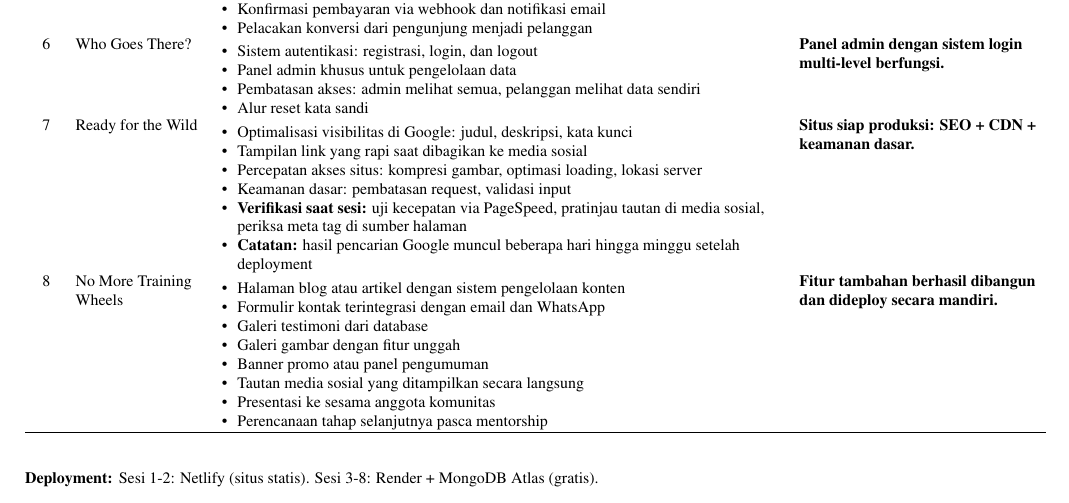
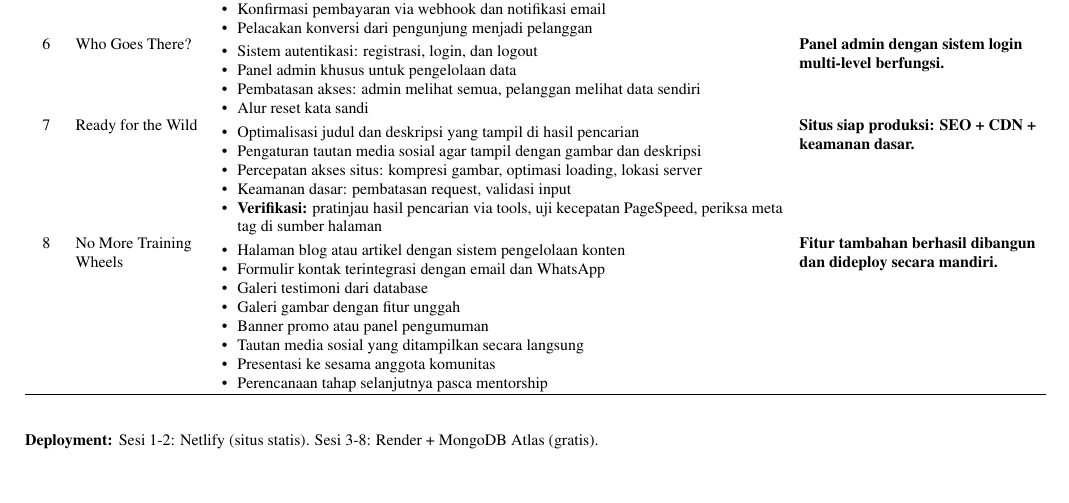
Before and after one commit to iZcy/genzcy, a LaTeX CV (curriculum.tex): part of the page, cut so that both start at the same text. Compiled offline with pdfLaTeX.

Commit message:
fix session 7: instant verification, no waiting note

```diff
--- a/curriculum.tex
+++ b/curriculum.tex
@@ -103,12 +103,11 @@
 
 7 & Ready for the Wild
 & \begin{itemize}[nosep,leftmargin=*]
-\item Optimalisasi visibilitas di Google: judul, deskripsi, kata kunci
-\item Tampilan link yang rapi saat dibagikan ke media sosial
+\item Optimalisasi judul dan deskripsi yang tampil di hasil pencarian
+\item Pengaturan tautan media sosial agar tampil dengan gambar dan deskripsi
 \item Percepatan akses situs: kompresi gambar, optimasi loading, lokasi server
 \item Keamanan dasar: pembatasan request, validasi input
-\item \textbf{Verifikasi saat sesi:} uji kecepatan via PageSpeed, pratinjau tautan di media sosial, periksa meta tag di sumber halaman
-\item \textbf{Catatan:} hasil pencarian Google muncul beberapa hari hingga minggu setelah deployment
+\item \textbf{Verifikasi:} pratinjau hasil pencarian via tools, uji kecepatan PageSpeed, periksa meta tag di sumber halaman
 \end{itemize}
 & \textbf{Situs siap produksi: SEO + CDN + keamanan dasar.}\\
 
```
Also changed, not shown: curriculum.pdf.
